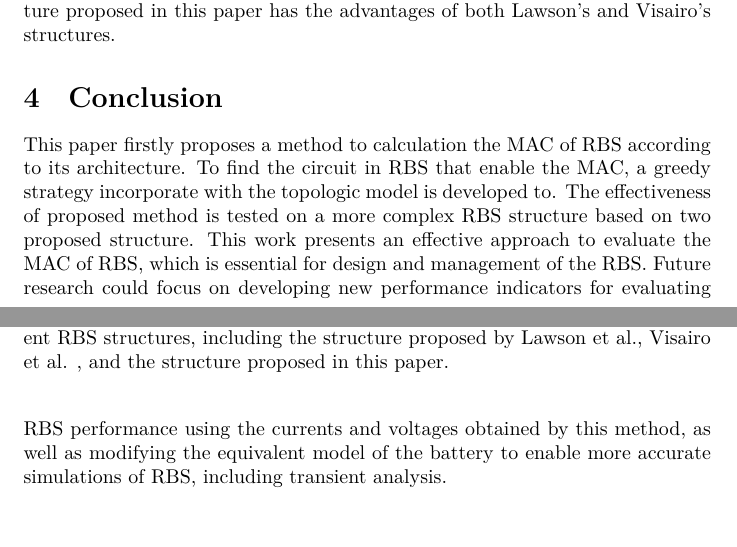
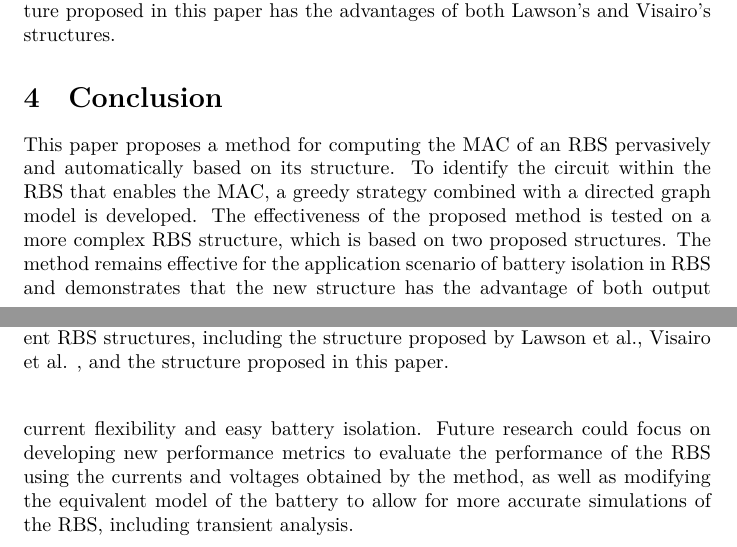
Before and after one commit to Mingzefei/RBS_max_current, a LaTeX paper (paper/main.tex): two parts of pages 14 and 15 of 18, joined at a grey line, cut so that both start at the same text. Compiled offline with XeLaTeX.

Commit message:
修改了 conclusion

```diff
--- a/paper/main.tex
+++ b/paper/main.tex
@@ -622,11 +622,11 @@ In summary, the structure proposed in this paper has the advantages of both Laws
 
 \section{Conclusion}
 
-This paper firstly proposes a method to calculation the MAC of RBS according to its architecture.
-To find the circuit in RBS that enable the MAC, a greedy strategy incorporate with the topologic model is developed to.
-The effectiveness of proposed method is tested on a more complex RBS structure based on two proposed structure.
-This work presents an effective approach to evaluate the MAC of RBS, which is essential for design and management of the RBS.
-Future research could focus on developing new performance indicators for evaluating RBS performance using the currents and voltages obtained by this method, as well as modifying the equivalent model of the battery to enable more accurate simulations of RBS, including transient analysis.
+This paper proposes a method for computing the MAC of an RBS pervasively and automatically based on its structure.
+To identify the circuit within the RBS that enables the MAC, a greedy strategy combined with a directed graph model is developed.
+The effectiveness of the proposed method is tested on a more complex RBS structure, which is based on two proposed structures.
+The method remains effective for the application scenario of battery isolation in RBS and demonstrates that the new structure has the advantage of both output current flexibility and easy battery isolation.
+Future research could focus on developing new performance metrics to evaluate the performance of the RBS using the currents and voltages obtained by the method, as well as modifying the equivalent model of the battery to allow for more accurate simulations of the RBS, including transient analysis.
 
 \newpage
 \section{Appendix}
```
Also changed, not shown: paper/main.tex (6 more changed lines).
